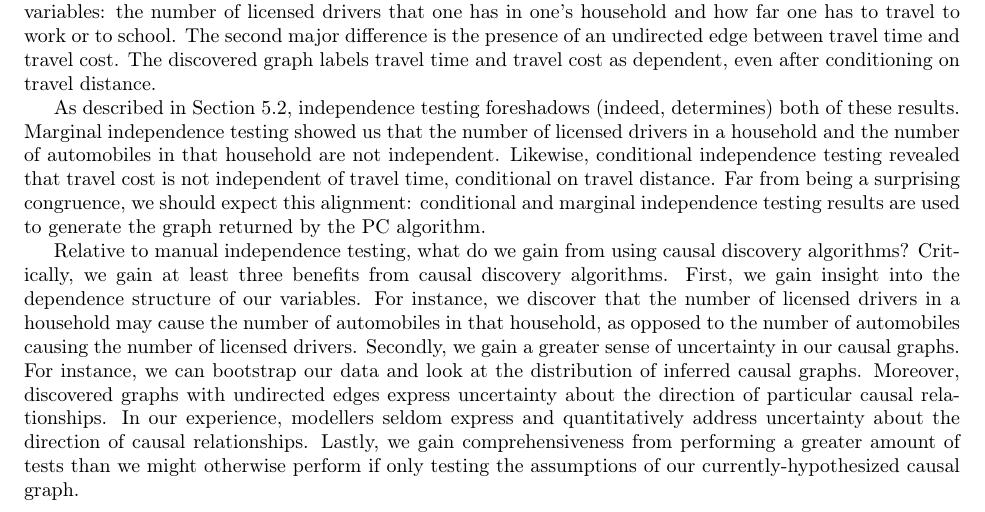
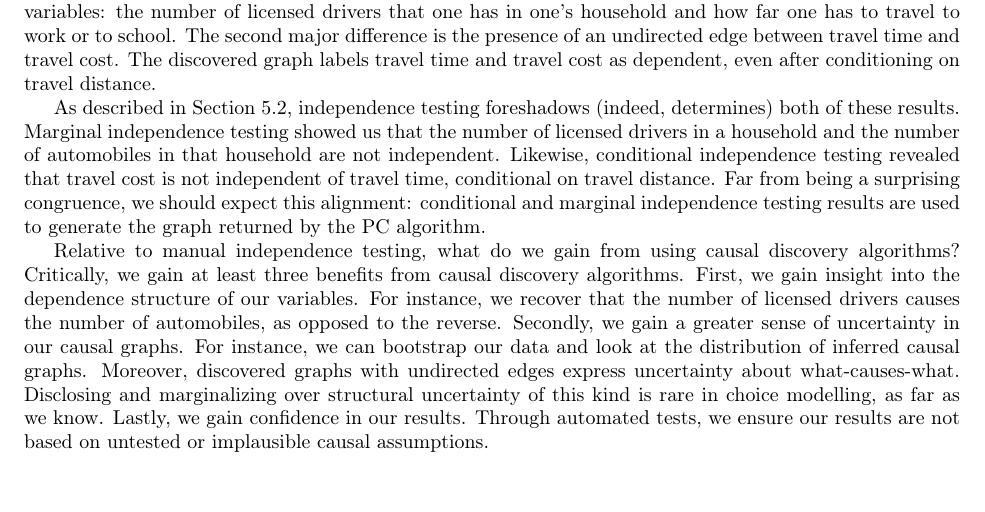
Before and after one commit to hassan-obeid/tr_b_causal_2020, a LaTeX document (article/main.tex, which reads article/sections/_6_graph_discovery.tex): part of page 20 of 27, cut so that both start at the same text. Compiled offline with pdfLaTeX.

Commit message:
Rearranged sentences and transitions for clarity

```diff
--- a/article/sections/_6_graph_discovery.tex
+++ b/article/sections/_6_graph_discovery.tex
@@ -166,9 +166,10 @@ Far from being a surprising congruence, we should expect this alignment: conditi
 Relative to manual independence testing, what do we gain from using causal discovery algorithms?
 Critically, we gain at least three benefits from causal discovery algorithms.
 First, we gain insight into the dependence structure of our variables.
-For instance, we discover that the number of licensed drivers in a household may cause the number of automobiles in that household, as opposed to the number of automobiles causing the number of licensed drivers.
+For instance, we recover that the number of licensed drivers causes the number of automobiles, as opposed to the reverse.
 Secondly, we gain a greater sense of uncertainty in our causal graphs.
 For instance, we can bootstrap our data and look at the distribution of inferred causal graphs.
-Moreover, discovered graphs with undirected edges express uncertainty about the direction of particular causal relationships.
-In our experience, modellers seldom express and quantitatively address uncertainty about the direction of causal relationships.
-Lastly, we gain comprehensiveness from performing a greater amount of tests than we might otherwise perform if only testing the assumptions of our currently-hypothesized causal graph.
+Moreover, discovered graphs with undirected edges express uncertainty about what-causes-what.
+Disclosing and marginalizing over structural uncertainty of this kind is rare in choice modelling, as far as we know.
+Lastly, we gain confidence in our results.
+Through automated tests, we ensure our results are not based on untested or implausible causal assumptions.
```
